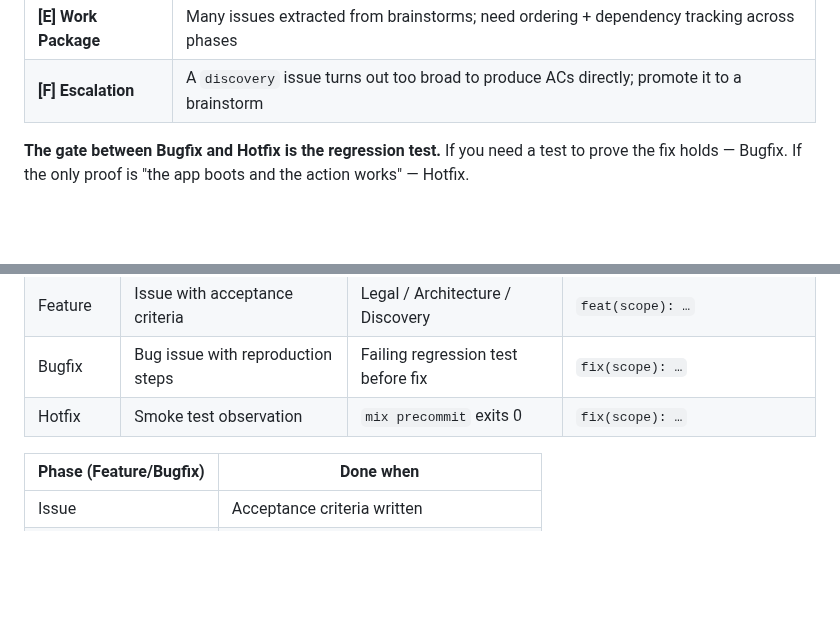
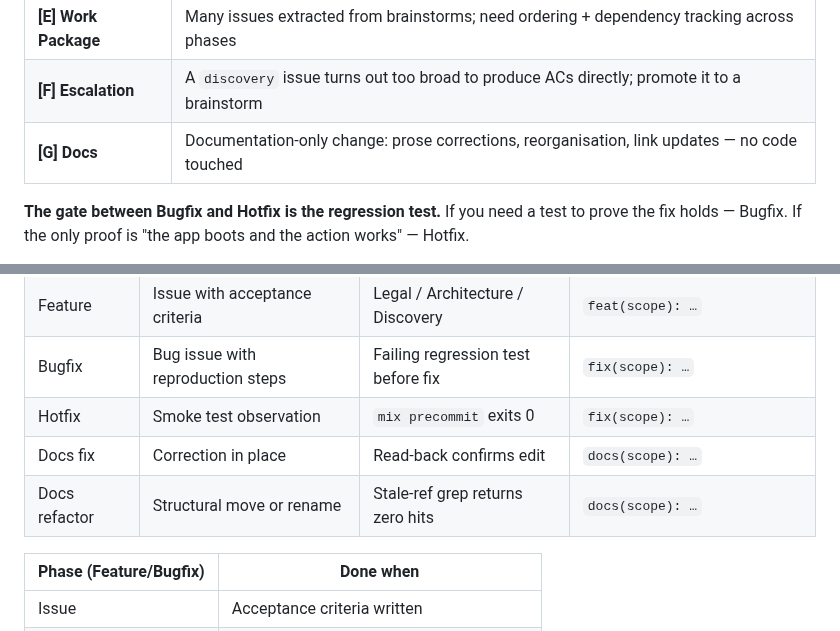
Before and after one commit to ibourlakos/phx-lv-gibbering, a Markdown page: docs/workflow.md, 2 parts joined by grey strips. Drawn GitHub-style; blank space fills up the shorter version.

```diff
--- a/docs/workflow.md
+++ b/docs/workflow.md
@@ -25,6 +26,7 @@ Four paths depending on how well the problem is understood and how large the fix
 | **[D] Hotfix** | Caught at smoke test; ≤ 1 file; no behaviour change; no new test needed |
 | **[E] Work Package** | Many issues extracted from brainstorms; need ordering + dependency tracking across phases |
 | **[F] Escalation** | A `discovery` issue turns out too broad to produce ACs directly; promote it to a brainstorm |
+| **[G] Docs** | Documentation-only change: prose corrections, reorganisation, link updates — no code touched |
 
 **The gate between Bugfix and Hotfix is the regression test.** If you need a test to prove the fix holds — Bugfix. If the only proof is "the app boots and the action works" — Hotfix.
 
@@ -234,6 +290,8 @@ The work package defines a critical path. Always work the critical path first un
 | Feature | Issue with acceptance criteria | Legal / Architecture / Discovery | `feat(scope): …` |
 | Bugfix | Bug issue with reproduction steps | Failing regression test before fix | `fix(scope): …` |
 | Hotfix | Smoke test observation | `mix precommit` exits 0 | `fix(scope): …` |
+| Docs fix | Correction in place | Read-back confirms edit | `docs(scope): …` |
+| Docs refactor | Structural move or rename | Stale-ref grep returns zero hits | `docs(scope): …` |
 
 | Phase (Feature/Bugfix) | Done when |
 |---|---|
```
Also changed, not shown: other parts of docs/workflow.md (+58 -3 lines), CLAUDE.md (+4 -5 lines).
